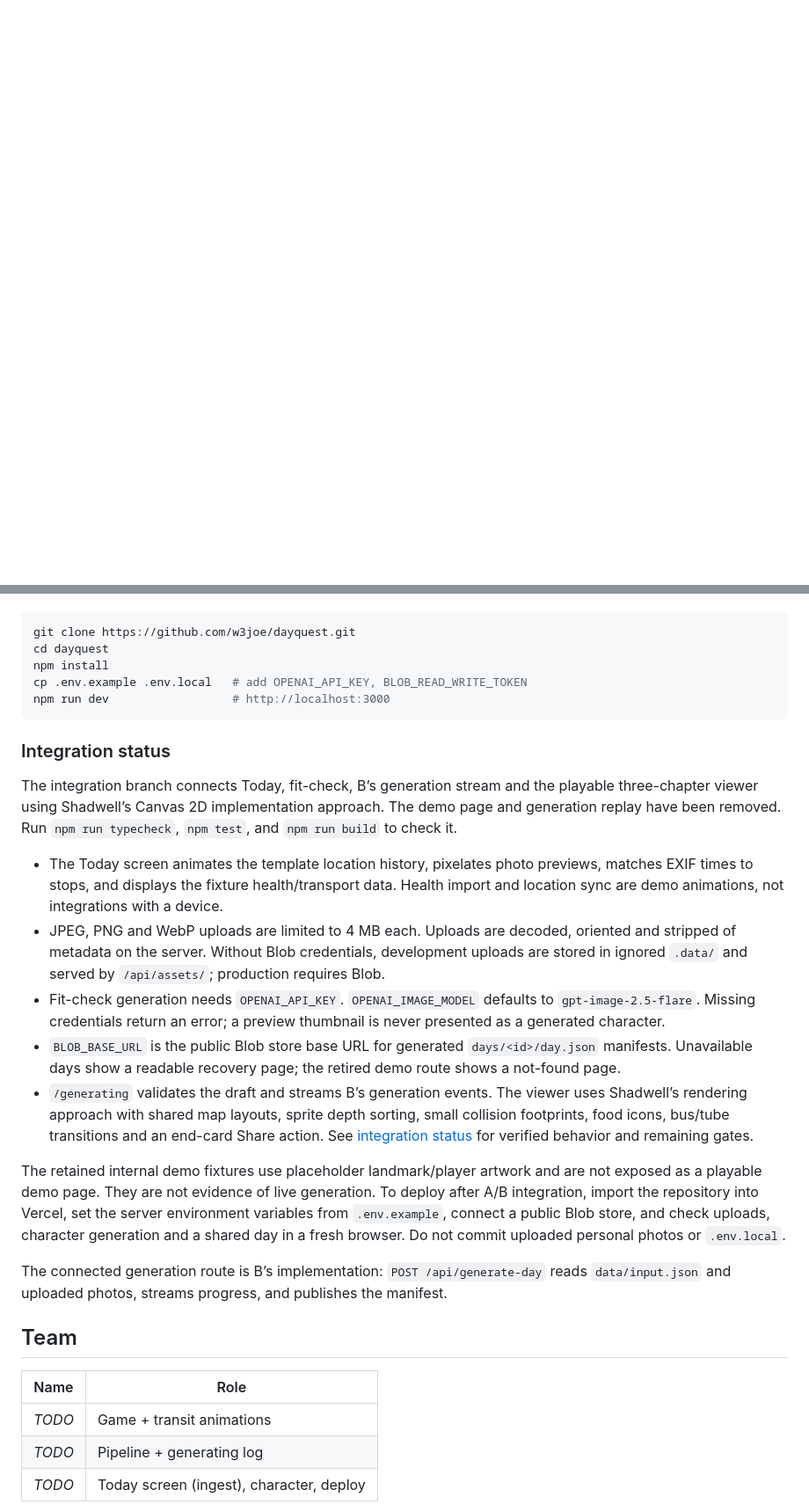
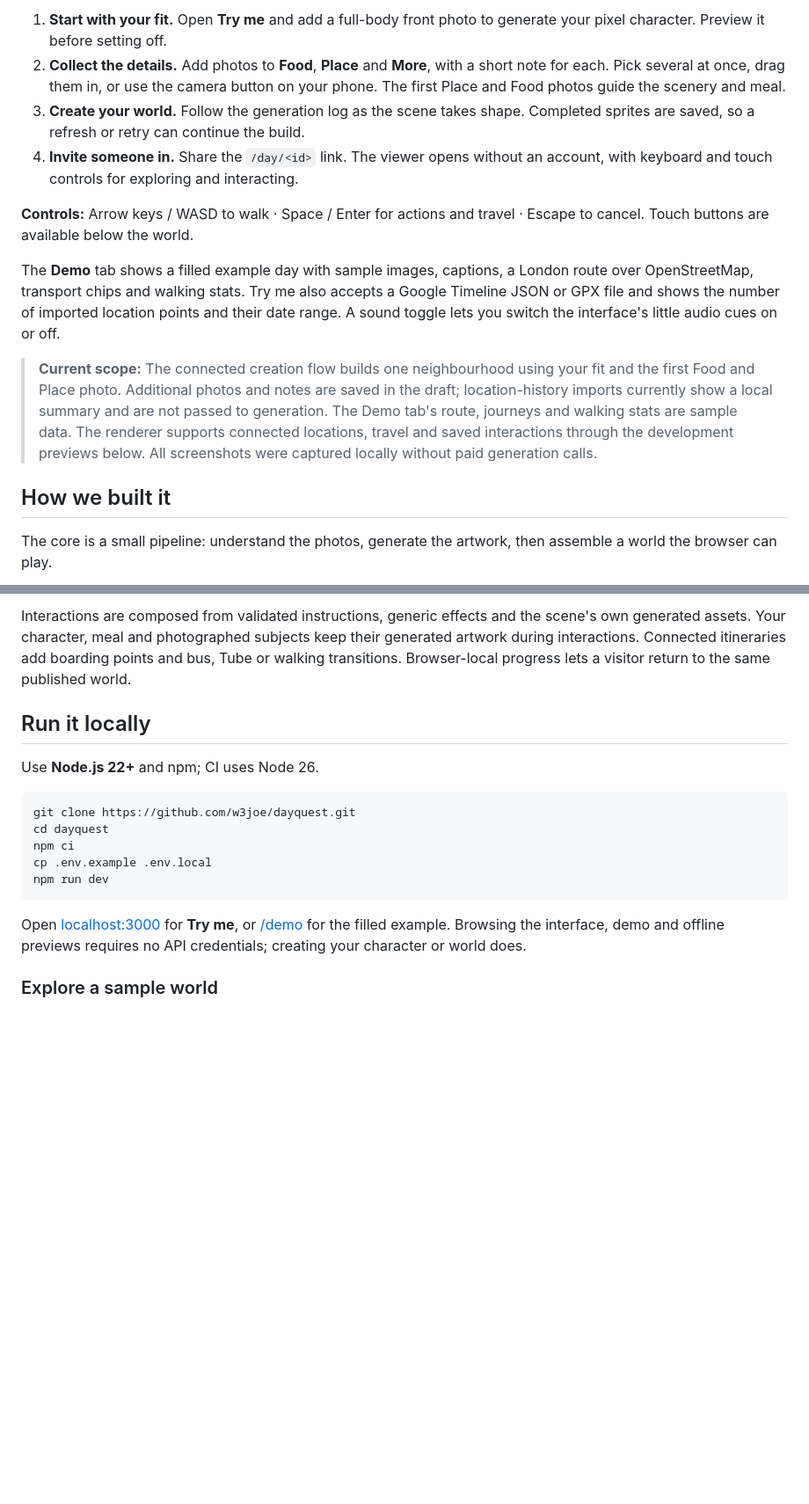
Before and after one commit to w3joe/dayquest, a Markdown page: README.md, 2 parts joined by grey strips. Shown at 88% size. Drawn GitHub-style; blank space fills up the shorter version.

````diff
--- a/README.md
+++ b/README.md
@@ -28,0 +45,15 @@ Run checks in GitHub manually, then deploy using your existing Vercel login with
+1. **Start with your fit.** Open **Try me** and add a full-body front photo to generate your pixel character. Preview it before setting off.
+2. **Collect the details.** Add photos to **Food**, **Place** and **More**, with a short note for each. Pick several at once, drag them in, or use the camera button on your phone. The first Place and Food photos guide the scenery and meal.
+3. **Create your world.** Follow the generation log as the scene takes shape. Completed sprites are saved, so a refresh or retry can continue the build.
+4. **Invite someone in.** Share the `/day/<id>` link. The viewer opens without an account, with keyboard and touch controls for exploring and interacting.
+
+**Controls:** Arrow keys / WASD to walk · Space / Enter for actions and travel · Escape to cancel. Touch buttons are available below the world.
+
+The **Demo** tab shows a filled example day with sample images, captions, a London route over OpenStreetMap, transport chips and walking stats. Try me also accepts a Google Timeline JSON or GPX file and shows the number of imported location points and their date range. A sound toggle lets you switch the interface's little audio cues on or off.
+
+> **Current scope:** The connected creation flow builds one neighbourhood using your fit and the first Food and Place photo. Additional photos and notes are saved in the draft; location-history imports currently show a local summary and are not passed to generation. The Demo tab's route, journeys and walking stats are sample data. The renderer supports connected locations, travel and saved interactions through the development previews below. All screenshots were captured locally without paid generation calls.
+
+## How we built it
+
+The core is a small pipeline: understand the photos, generate the artwork, then assemble a world the browser can play.
+
@@ -29,31 +77,18 @@ Run checks in GitHub manually, then deploy using your existing Vercel login with
+Interactions are composed from validated instructions, generic effects and the scene's own generated assets. Your character, meal and photographed subjects keep their generated artwork during interactions. Connected itineraries add boarding points and bus, Tube or walking transitions. Browser-local progress lets a visitor return to the same published world.
+
+## Run it locally
+
+Use **Node.js 22+** and npm; CI uses Node 26.
 
 ```bash
 git clone https://github.com/w3joe/dayquest.git
 cd dayquest
-npm install
-cp .env.example .env.local   # add OPENAI_API_KEY, BLOB_READ_WRITE_TOKEN
-npm run dev                  # http://localhost:3000
+npm ci
+cp .env.example .env.local
+npm run dev
 ```
 
-### Integration status
+Open [localhost:3000](http://localhost:3000) for **Try me**, or [/demo](http://localhost:3000/demo) for the filled example. Browsing the interface, demo and offline previews requires no API credentials; creating your character or world does.
 
-The integration branch connects Today, fit-check, B’s generation stream and the playable three-chapter viewer using Shadwell’s Canvas 2D implementation approach. The demo page and generation replay have been removed. Run `npm run typecheck`, `npm test`, and `npm run build` to check it.
+### Explore a sample world
 
-- The Today screen animates the template location history, pixelates photo previews, matches EXIF times to stops, and displays the fixture health/transport data. Health import and location sync are demo animations, not integrations with a device.
-- JPEG, PNG and WebP uploads are limited to 4 MB each. Uploads are decoded, oriented and stripped of metadata on the server. Without Blob credentials, development uploads are stored in ignored `.data/` and served by `/api/assets/`; production requires Blob.
-- Fit-check generation needs `OPENAI_API_KEY`. `OPENAI_IMAGE_MODEL` defaults to `gpt-image-2.5-flare`. Missing credentials return an error; a preview thumbnail is never presented as a generated character.
-- `BLOB_BASE_URL` is the public Blob store base URL for generated `days/<id>/day.json` manifests. Unavailable days show a readable recovery page; the retired demo route shows a not-found page.
-- `/generating` validates the draft and streams B’s generation events. The viewer uses Shadwell’s rendering approach with shared map layouts, sprite depth sorting, small collision footprints, food icons, bus/tube transitions and an end-card Share action. See [integration status](docs/INTEGRATION-STATUS.md) for verified behavior and remaining gates.
-
-The retained internal demo fixtures use placeholder landmark/player artwork and are not exposed as a playable demo page. They are not evidence of live generation. To deploy after A/B integration, import the repository into Vercel, set the server environment variables from `.env.example`, connect a public Blob store, and check uploads, character generation and a shared day in a fresh browser. Do not commit uploaded personal photos or `.env.local`.
-
-The connected generation route is B’s implementation: `POST /api/generate-day` reads `data/input.json` and uploaded photos, streams progress, and publishes the manifest.
-
-## Team
-
-| Name | Role |
-|---|---|
-| _TODO_ | Game + transit animations |
-| _TODO_ | Pipeline + generating log |
-| _TODO_ | Today screen (ingest), character, deploy |
-
````
Also changed, not shown: other parts of README.md (+108 -49 lines), docs/images/photos.png (added), docs/images/today.png (added), docs/images/world.png (added).
